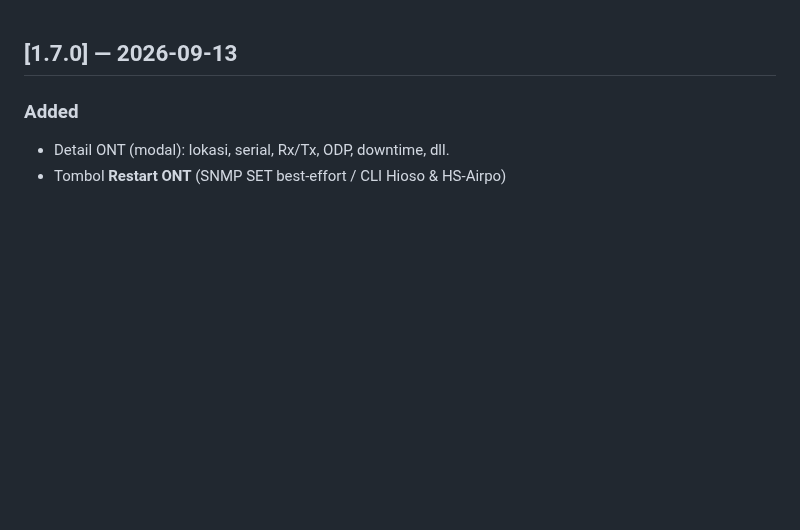
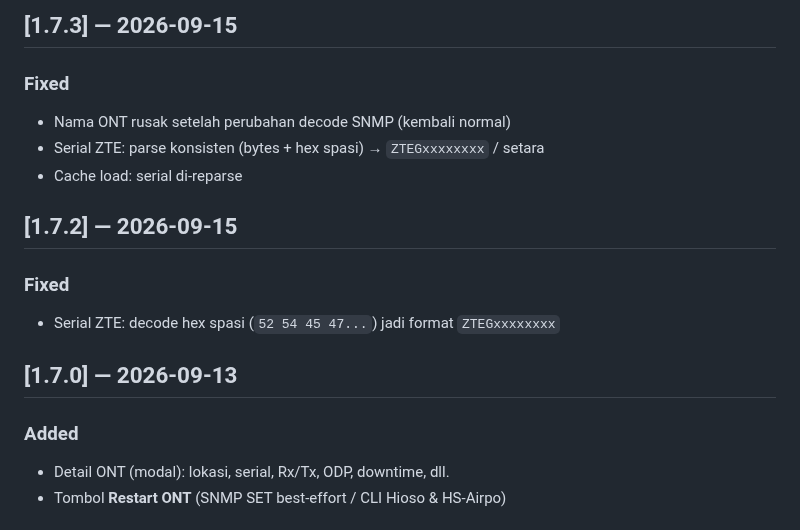
Before and after one commit to agasthanet/olt-monitor, a Markdown page: CHANGELOG.md, the part around the change. GitHub-like rendering; blank space fills up the shorter version.

```diff
--- a/CHANGELOG.md
+++ b/CHANGELOG.md
@@ -1,3 +1,15 @@
+## [1.7.3] — 2026-09-15
+
+### Fixed
+- Nama ONT rusak setelah perubahan decode SNMP (kembali normal)
+- Serial ZTE: parse konsisten (bytes + hex spasi) → `ZTEGxxxxxxxx` / setara
+- Cache load: serial di-reparse
+
+## [1.7.2] — 2026-09-15
+
+### Fixed
+- Serial ZTE: decode hex spasi (`52 54 45 47...`) jadi format `ZTEGxxxxxxxx`
+
 ## [1.7.0] — 2026-09-13
 
 ### Added
```
